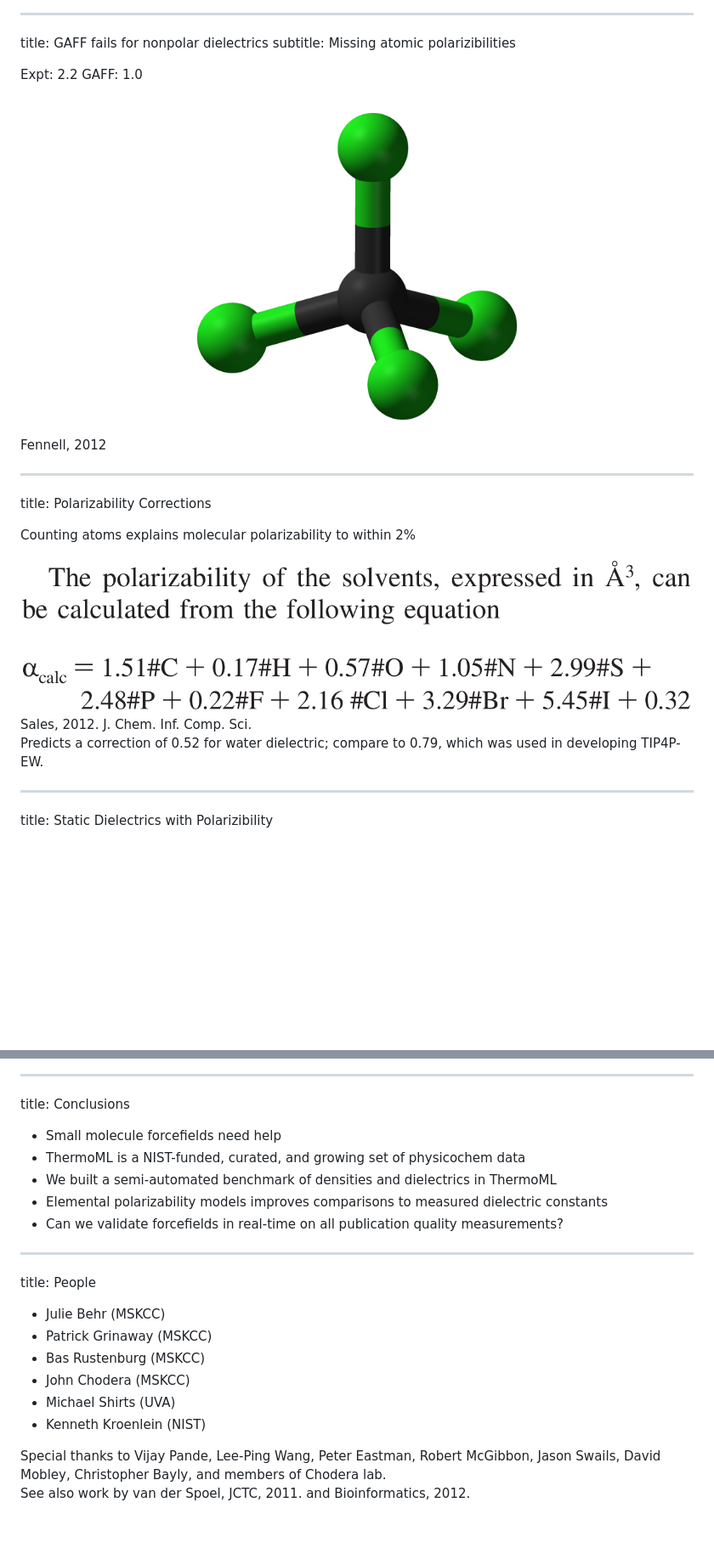
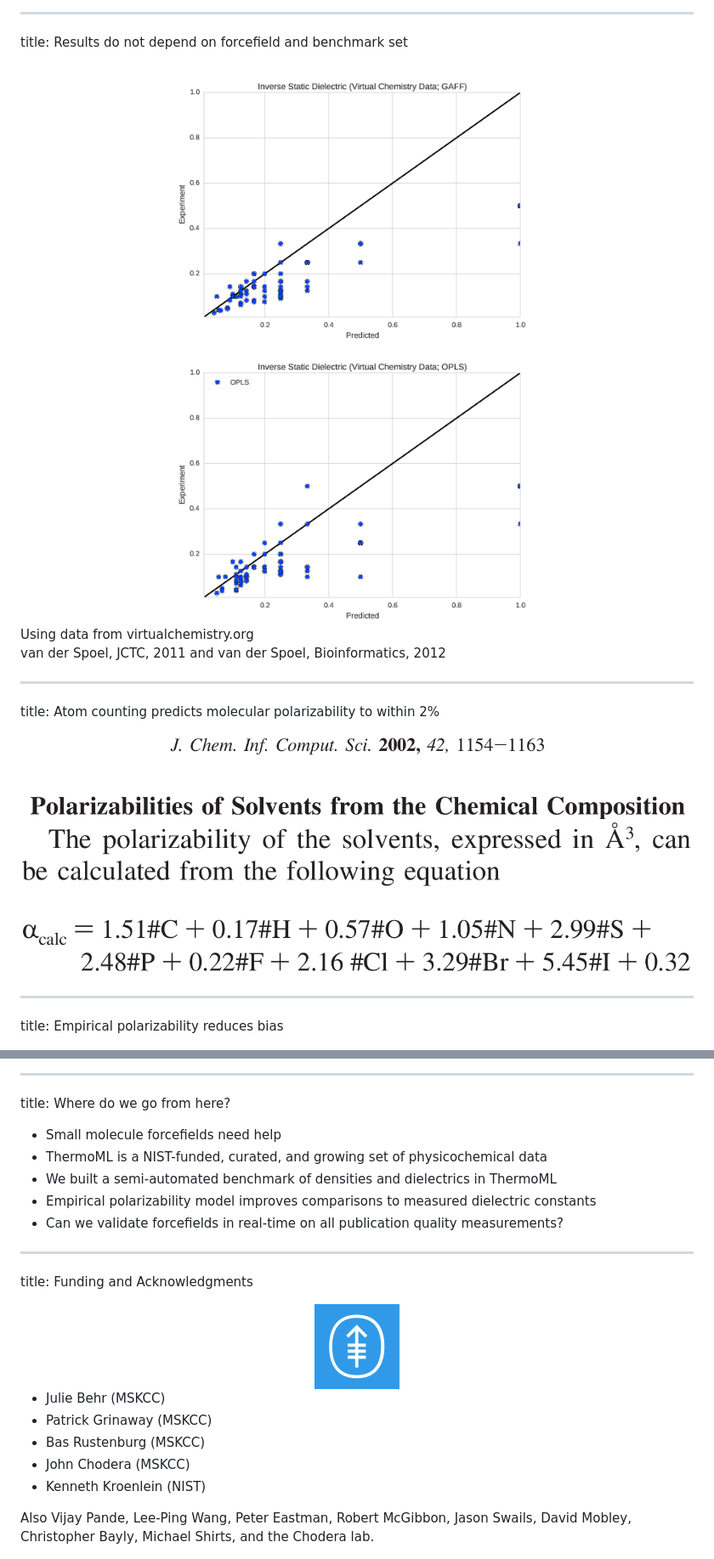
Before and after one commit to kyleabeauchamp/BPS2015, a Markdown page: slides.md, 2 parts joined by grey strips. Shown: that part at 85% size. Drawn GitHub-style; pictures changed too: figures/dielectrics_virtual_chemistry_gaff_nocoff.png (added), figures/dielectrics_virtual_chemistry_opls_nocoff.png (added), figures/sales_title.png (added); blank space fills up the shorter version.

```diff
--- a/slides.md
+++ b/slides.md
@@ -153,65 +145,59 @@ title:  Static dielectrics are consistently underestimated
 </center>
 
 ---
-title: GAFF fails for nonpolar dielectrics
-subtitle: Missing atomic polarizibilities
-
-Expt: 2.2
-GAFF: 1.0
+title:  Results do not depend on forcefield and benchmark set
 
 <center>
-<img height=400 src=figures/Carbon-tetrachloride-3D-balls.png />
+<img height=330 src=figures/dielectrics_virtual_chemistry_gaff_nocoff.png />
+<img height=330 src=figures/dielectrics_virtual_chemistry_opls_nocoff.png />
 </center>
 
 <footer class="source">
-Fennell, 2012
+Using data from virtualchemistry.org <br>
+van der Spoel, JCTC, 2011 and van der Spoel, Bioinformatics, 2012
 </footer>
 
+---
+title: Atom counting predicts molecular polarizability to within 2%
+
+<center>
+<img height=100 src=figures/sales_title.png />
+</center>
+
+
+<center>
+<img height=230 src=figures/polarizability_eqn.png />
+</center>
 
 ---
-title: Polarizability Corrections
-
-Counting atoms explains molecular polarizability to within 2%
-
-<center>
-<img height=225 src=figures/polarizability_eqn.png />
-</center>
-
-<footer class="source">
-Sales, 2012.  J. Chem. Inf. Comp. Sci.
-</footer>
-
-Predicts a correction of 0.52 for water dielectric; compare to 0.79, which was used in developing TIP4P-EW.
-
----
-title: Static Dielectrics with Polarizibility
+title: Empirical polarizability reduces bias
 
 <center>
 <img height=525 src=figures/dielectrics_thermoml.png />
 </center>
 
 ---
-title: Conclusions
+title: Where do we go from here?
 
 - Small molecule forcefields need help
-- ThermoML is a NIST-funded, curated, and growing set of physicochem data
+- ThermoML is a NIST-funded, curated, and growing set of physicochemical data
 - We built a semi-automated benchmark of densities and dielectrics in ThermoML
-- Elemental polarizability models improves comparisons to measured dielectric constants
+- Empirical polarizability model improves comparisons to measured dielectric constants
 - Can we validate forcefields in real-time on all publication quality measurements?
 
 ---
-title: People
+title: Funding and Acknowledgments
+
+<center>
+<img height=100 src=logos/HaXZqYeq.png />
+</center>
 
 - Julie Behr (MSKCC)
 - Patrick Grinaway (MSKCC)
 - Bas Rustenburg (MSKCC)
 - John Chodera (MSKCC)
-- Michael Shirts (UVA)
 - Kenneth Kroenlein (NIST)
 
-
 <footer class="source">
-Special thanks to Vijay Pande, Lee-Ping Wang, Peter Eastman, Robert McGibbon, Jason Swails, David Mobley, Christopher Bayly, and members of Chodera lab.
-
-See also work by van der Spoel, JCTC, 2011. and Bioinformatics, 2012.
+Also Vijay Pande, Lee-Ping Wang, Peter Eastman, Robert McGibbon, Jason Swails, David Mobley, Christopher Bayly, Michael Shirts, and the Chodera lab.
 </footer>
```
Also changed, not shown: other parts of slides.md (+11 -19 lines), 1 other file.
